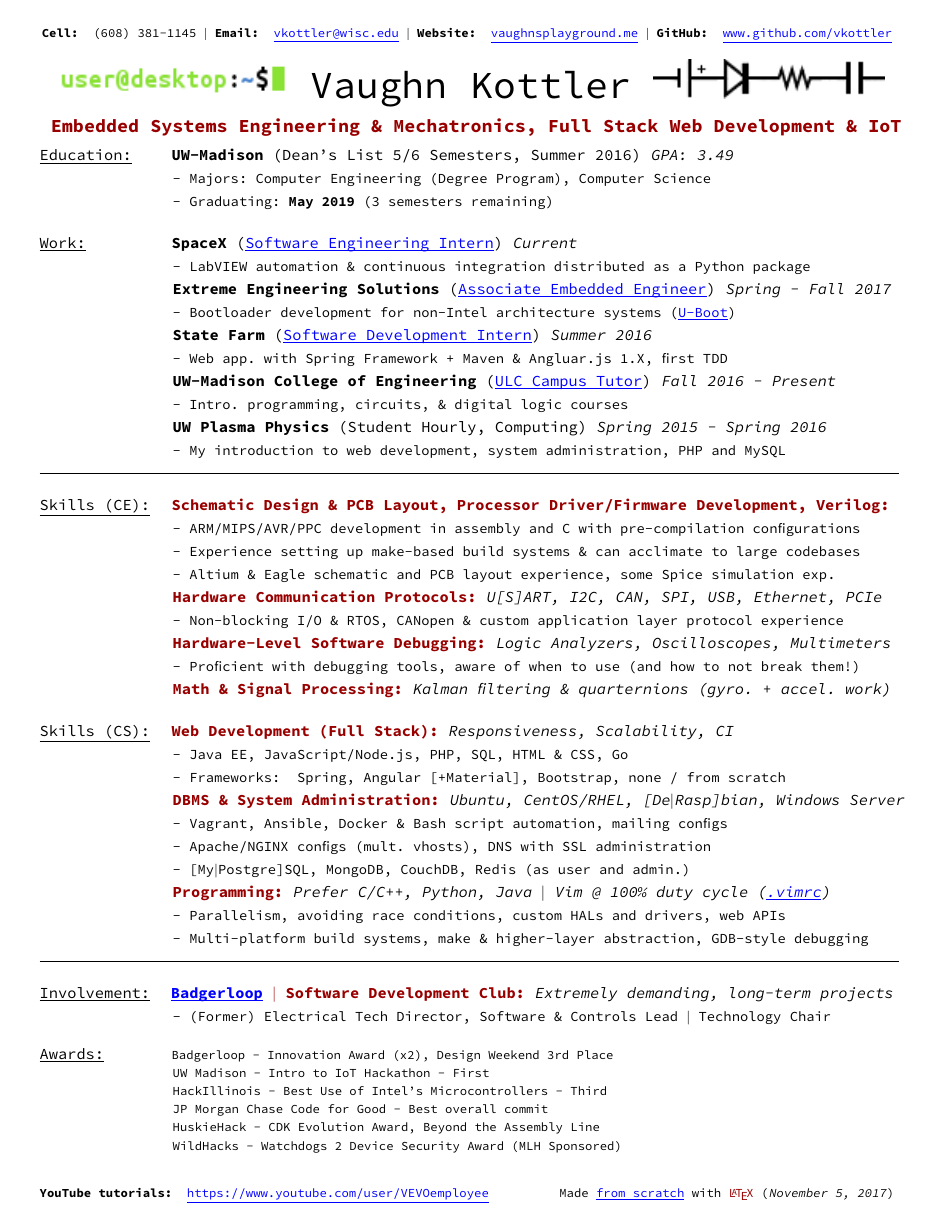
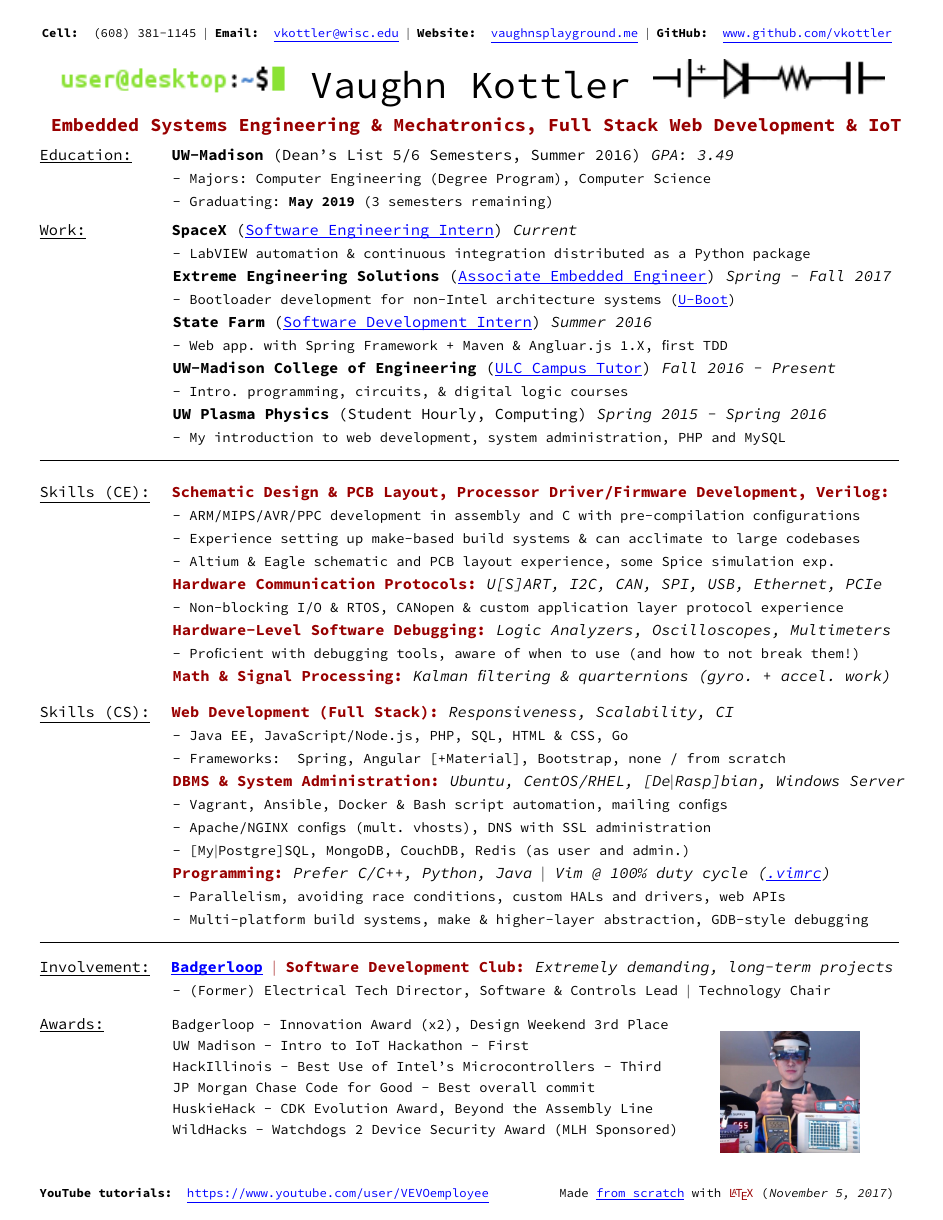
Before and after one commit to vkottler/resume, a LaTeX document (main.tex, which reads sections/awards.tex, sections/education.tex, sections/involvement.tex): the whole page. The pictures show the PDF file main.pdf that the author committed with the source.

Commit message:
wow, it is tough to absolutely position an image.

```diff
--- a/main.tex
+++ b/main.tex
@@ -27,7 +27,9 @@
 \addtolength{\textwidth}{3.0in}
 \addtolength{\textheight}{2.25in}
 
-\usepackage{tikzpagenodes}
+\usepackage[absolute,overlay]{textpos}
+\setlength{\TPHorizModule}{1in} % horizontal unit
+\setlength{\TPVertModule}{1in} % vertical unit
 
 % Metadata
 \title{resume}
@@ -120,9 +117,12 @@
 \subfile{sections/skills_cs}\noindent
 %\subfile{sections/leadership}\noindent
 \HR
-
+%
+\begin{textblock}{1.25}(6.5,9.3)
+\includegraphics[width=1.25in,natwidth=100,natheight=100]{im/gear_cropped.jpg}
+\end{textblock}
 \subfile{sections/involvement}\noindent
-\subfile{sections/awards}\noindent
+\subfile{sections/awards}
 \end{document}
 %%%%%%%%%%%%%%%%%%%%%%%%%%%%%%%%%%%%%%%%%%%%%%%%%%%%%%%%%%%%%%%%%%%%%%%%%%%%%%%
 %%%%%%%%%%%%%%%%%%%%%%%%%%%%%%%%%%%%%%%%%%%%%%%%%%%%%%%%%%%%%%%%%%%%%%%%%%%%%%%
--- a/sections/awards.tex
+++ b/sections/awards.tex
@@ -1,5 +1,5 @@
 \documentclass[../main.tex]{subfiles}%
-\underline{Awards:}\hspace{4.4em}\footnotesize%
+\underline{Awards:}\hspace{4.4em}\small%
 Badgerloop - Innovation Award (x2), Design Weekend 3rd Place
 \begin{adjustwidth}{1.2in}{0in}\setstretch{1.25}
 UW Madison - Intro to IoT Hackathon - First\break
--- a/sections/education.tex
+++ b/sections/education.tex
@@ -8,7 +8,8 @@
 	\SECTCONT{Majors:\ Computer Engineering
 		(Degree Program), Computer Science}
 	%
-	\SECTCONT{Graduating:\ \textbf{May 2019}
+	\SECTCONTNOBRK{Graduating:\ \textbf{May 2019}
 		(3 semesters remaining)}
 	%
+	\vspace{0.1in}
 \end{adjustwidth}}
--- a/sections/involvement.tex
+++ b/sections/involvement.tex
@@ -3,6 +3,7 @@
 {\HREF{https://badgerloop.com}{Badgerloop} $\vert$ Software Development Club}
 {Extremely demanding, long-term projects}
 {\begin{adjustwidth}{1.2in}{0in}\setstretch{1.25}
-	\SECTCONT{(Former) Electrical Tech Director, Software \&
+	\SECTCONTNOBRK{(Former) Electrical Tech Director, Software \&
 		Controls Lead $\vert$ Technology Chair}
+	\vspace{0.15in}
 \end{adjustwidth}}
--- a/sections/skills_ce.tex
+++ b/sections/skills_ce.tex
@@ -25,6 +25,6 @@
 	%
 	\SECTHEAD{Math \& Signal Processing}
 	{Kalman filtering \& quarternions (gyro.\ + accel.\ work)}
-	\break
 	%
+	\vspace{0.15in}
 \end{adjustwidth}}
```
Also changed, not shown: main.pdf, main.png, main.tex (5 more changed lines).
